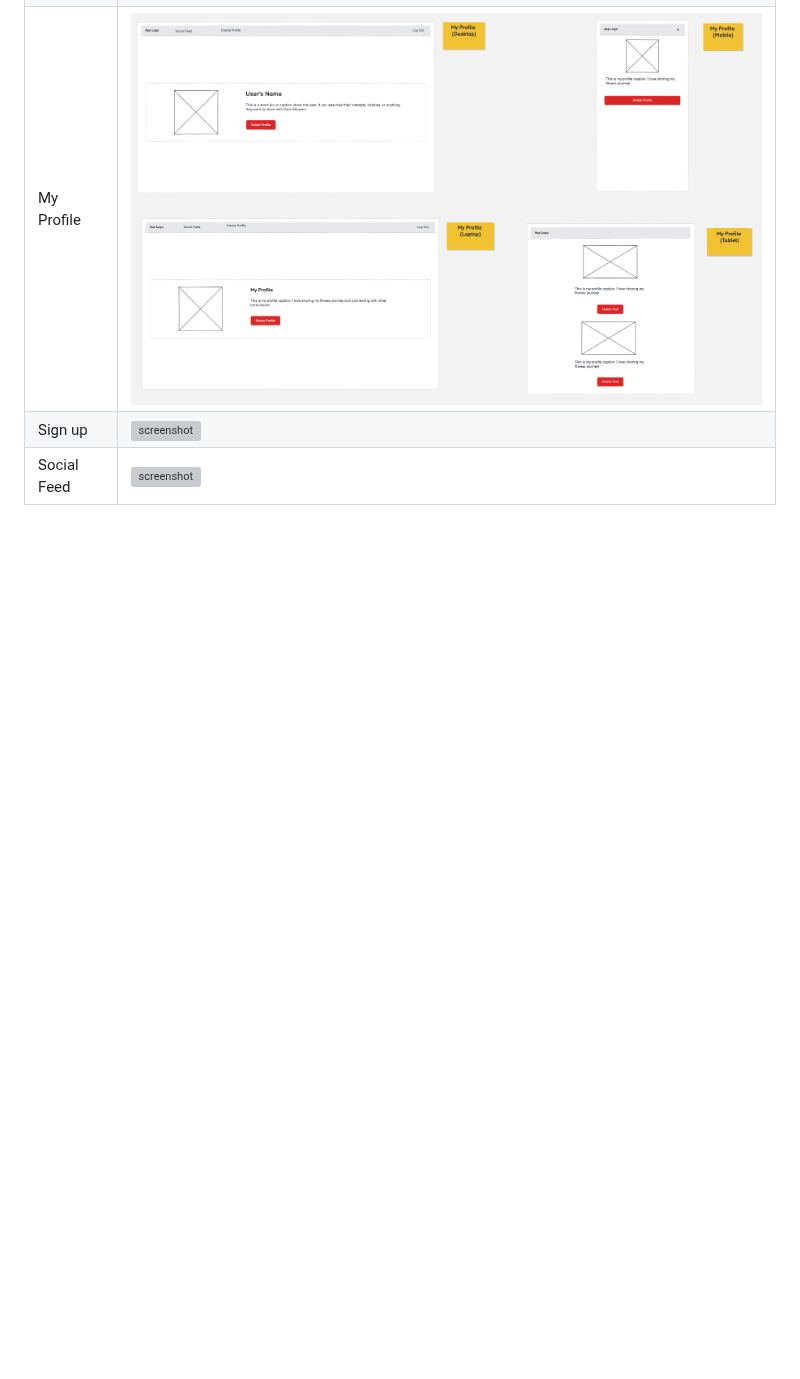
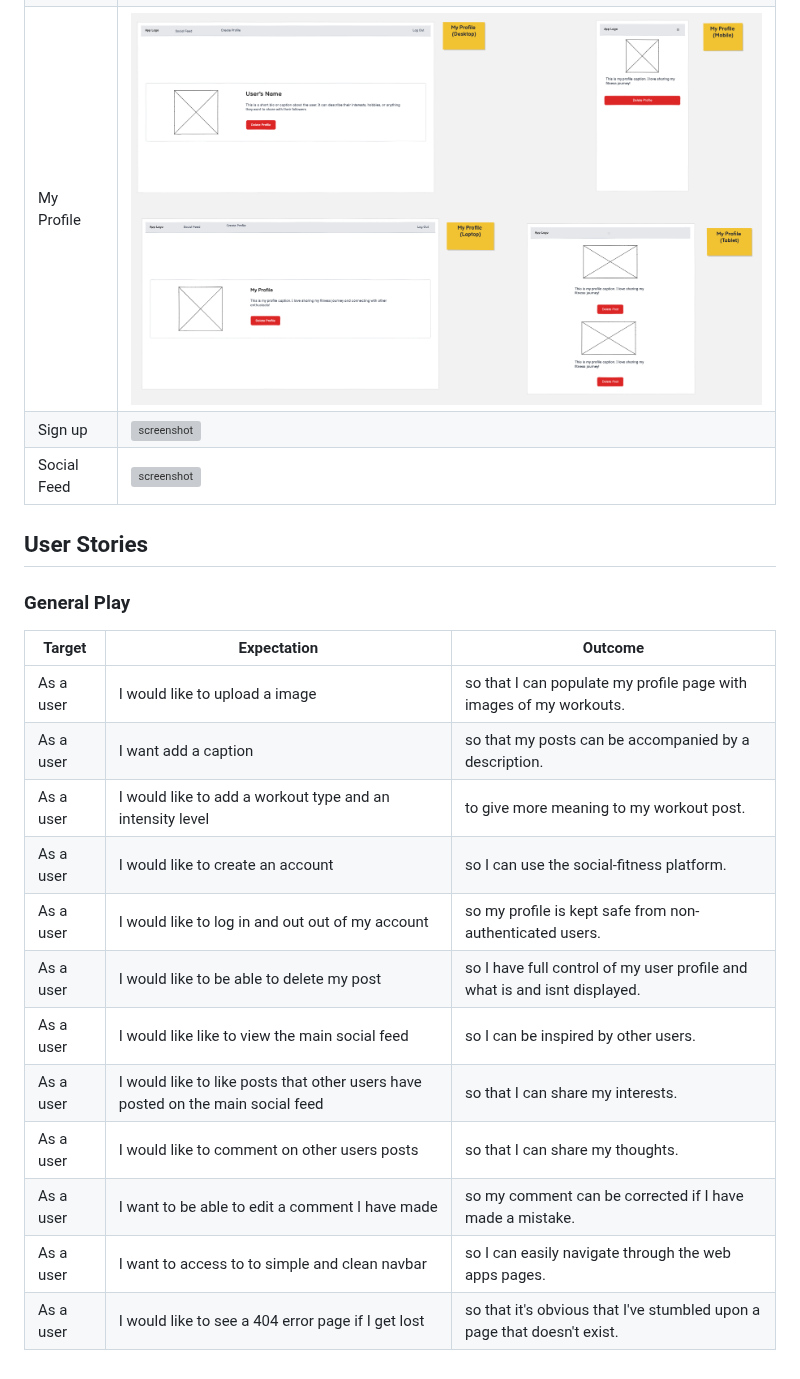
Before and after one commit to Louiseskinner01/project3-social-fitness, a Markdown page: README.md, the part around the change. Drawn GitHub-style; blank space fills up the shorter version; grey boxes are pictures that could not be loaded.

Commit message:
Add user stories to support README documention

```diff
--- a/README.md
+++ b/README.md
@@ -114,3 +114,22 @@ I've used [Balsamiq](https://balsamiq.com/wireframes) to design my site wirefram
 | My Profile | ![screenshot](documentation/wireframes/my-profile.png) |
 | Sign up | ![screenshot](documentation/wireframes/sign-up.png) |
 | Social Feed | ![screenshot](documentation/wireframes/social-feed.png) |
+
+
+## User Stories
+### General Play
+
+| Target | Expectation | Outcome |
+| --- | --- | --- |
+| As a user | I would like to upload a image | so that I can populate my profile page with images of my workouts. |
+| As a user | I want add a caption | so that my posts can be accompanied by a description. |
+| As a user | I would like to add a workout type and an intensity level | to give more meaning to my workout post. |
+| As a user | I would like to create an account | so I can use the social-fitness platform. |
+| As a user | I would like to log in and out out of my account | so my profile is kept safe from non-authenticated users. |
+| As a user | I would like to be able to delete my post | so I have full control of my user profile and what is and isnt displayed. |
+| As a user | I would like like to view the main social feed | so I can be inspired by other users. |
+| As a user |  I would like to like posts that other users have posted on the main social feed | so that I can share my interests. |
+| As a user | I would like to comment on other users posts  | so that I can share my thoughts. |
+|As a user | I want to be able to edit a comment I have made | so my comment can be corrected if I have made a mistake.|
+|As a user | I want to access to to simple and clean navbar | so I can easily navigate through the web apps pages. |
+| As a user | I would like to see a 404 error page if I get lost | so that it's obvious that I've stumbled upon a page that doesn't exist. |
```
